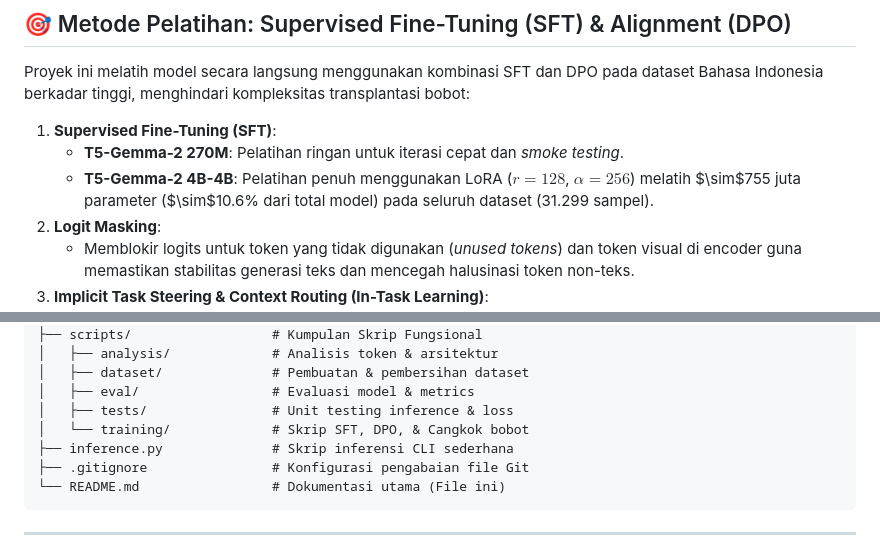
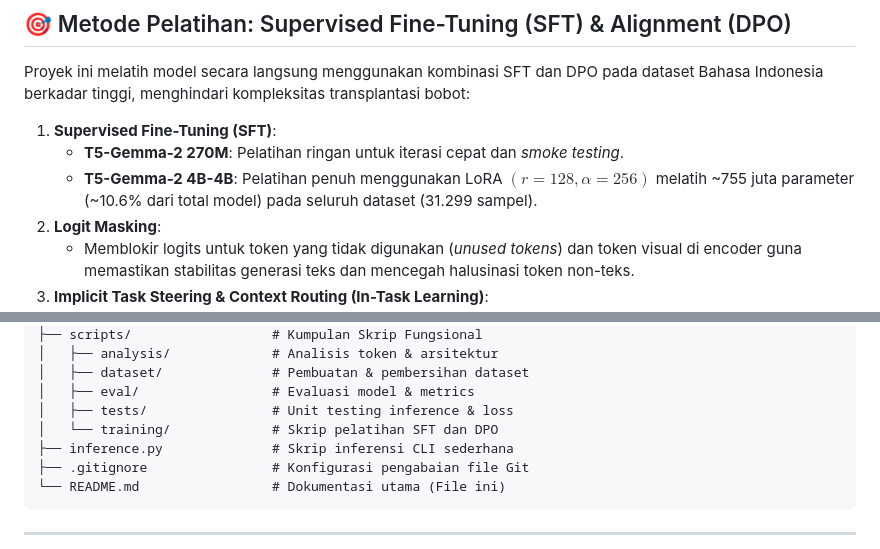
Before and after one commit to daruoktab/t5gemma2-instruct, a Markdown page: README.md, 2 parts joined by grey strips. Drawn GitHub-style.

Commit message:
docs: fix formatting for T5-Gemma-2 training description and simplify directory structure documentation

```diff
--- a/README.md
+++ b/README.md
@@ -55,7 +55,7 @@ Proyek ini melatih model secara langsung menggunakan kombinasi SFT dan DPO pada
 
 1. **Supervised Fine-Tuning (SFT)**:
    - **T5-Gemma-2 270M**: Pelatihan ringan untuk iterasi cepat dan *smoke testing*.
-   - **T5-Gemma-2 4B-4B**: Pelatihan penuh menggunakan LoRA ($r=128$, $\alpha=256$) melatih $\sim$755 juta parameter ($\sim$10.6% dari total model) pada seluruh dataset (31.299 sampel).
+   - **T5-Gemma-2 4B-4B**: Pelatihan penuh menggunakan LoRA $(r=128, \alpha=256)$ melatih ~755 juta parameter (~10.6% dari total model) pada seluruh dataset (31.299 sampel).
 2. **Logit Masking**:
    - Memblokir logits untuk token yang tidak digunakan (*unused tokens*) dan token visual di encoder guna memastikan stabilitas generasi teks dan mencegah halusinasi token non-teks.
 3. **Implicit Task Steering & Context Routing (In-Task Learning)**:
@@ -150,7 +150,7 @@ t5-gemma-2-instruct/
 │   ├── dataset/              # Pembuatan & pembersihan dataset
 │   ├── eval/                 # Evaluasi model & metrics
 │   ├── tests/                # Unit testing inference & loss
-│   └── training/             # Skrip SFT, DPO, & Cangkok bobot
+│   └── training/             # Skrip pelatihan SFT dan DPO
 ├── inference.py              # Skrip inferensi CLI sederhana
 ├── .gitignore                # Konfigurasi pengabaian file Git
 └── README.md                 # Dokumentasi utama (File ini)
```
